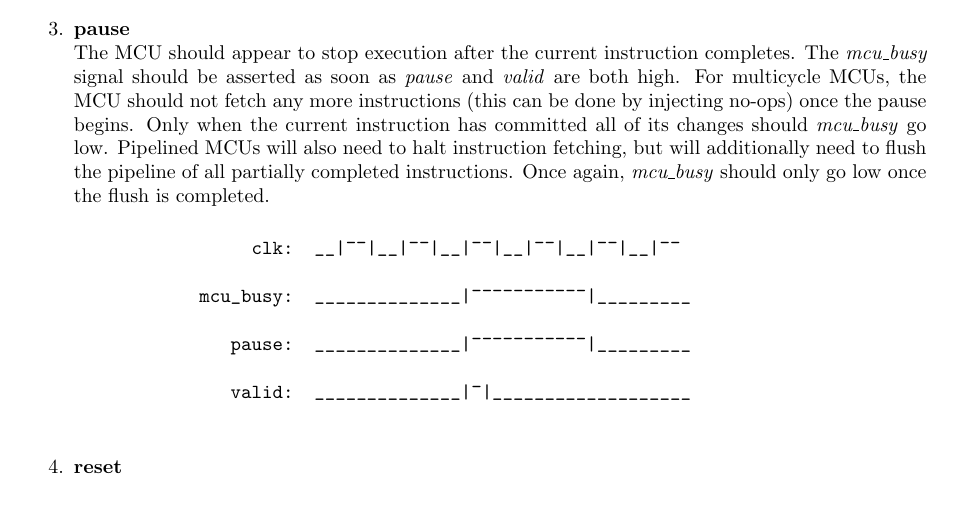
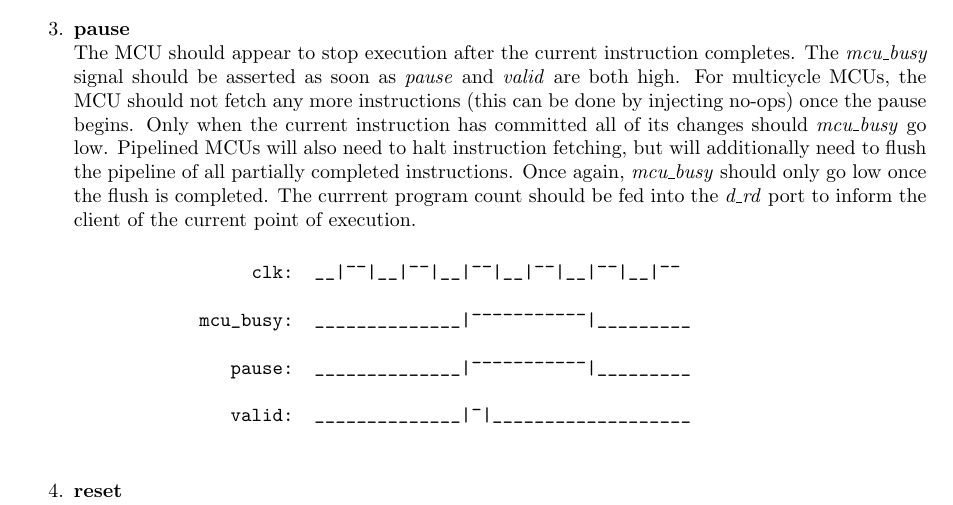
Before and after one commit to trmckay/riscv-uart-debugger, a LaTeX document (doc/tex/protocol.tex): part of page 3 of 5, cut so that both start at the same text. Compiled offline with pdfLaTeX.

Commit message:
update doc for new pause response

```diff
--- a/doc/tex/protocol.tex
+++ b/doc/tex/protocol.tex
@@ -75,6 +75,8 @@ same time, it may be helpful to set \emph{error} and perhaps even do some handli
     all of its changes should \emph{mcu\_busy} go low. Pipelined MCUs will also need to halt
     instruction fetching, but will additionally need to flush the pipeline of all partially completed
     instructions. Once again, \emph{mcu\_busy} should only go low once the flush is completed.
+    The currrent program count should be fed into the \emph{d\_rd} port to inform the client of the
+    current point of execution.
 
         \begin{verbatim}
                  clk:  __|¯¯|__|¯¯|__|¯¯|__|¯¯|__|¯¯|__|¯¯
```
